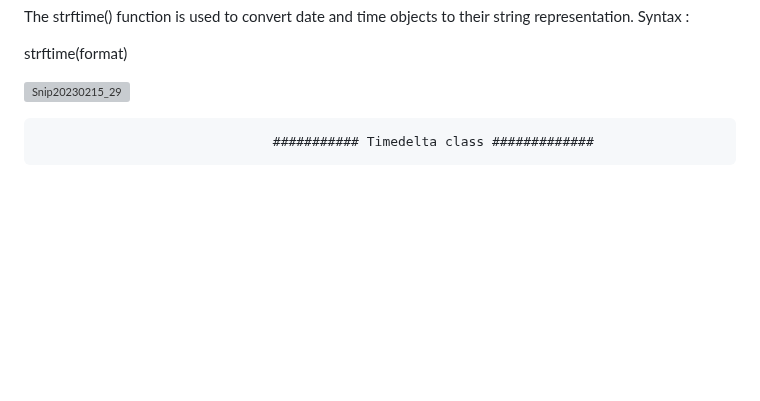
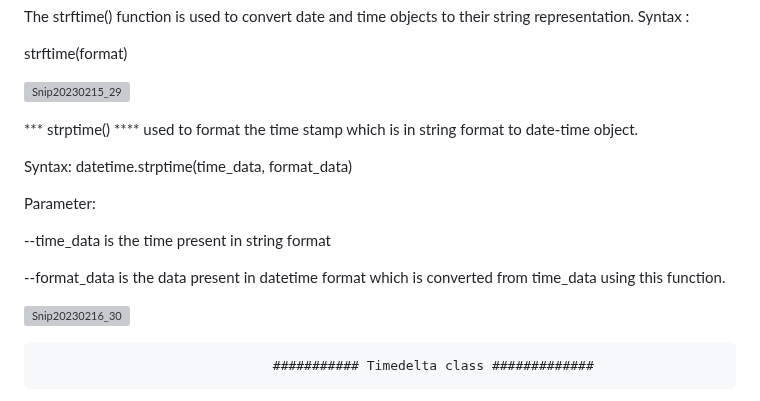
Before and after one commit to Techshailesh/Python, a Markdown page: Basics/datetime_module.md, the part around the change. Rendered like a GitHub page; blank space fills up the shorter version; grey boxes are pictures that could not be loaded.

```diff
--- a/Basics/datetime_module.md
+++ b/Basics/datetime_module.md
@@ -132,6 +132,22 @@ strftime(format)
 
 
 
+*** strptime() ****
+used to format the time stamp which is in string format to date-time object.
+
+Syntax: datetime.strptime(time_data, format_data)
+
+Parameter:
+
+--time_data is the time present in string format
+
+--format_data is the data present in datetime format which is converted from time_data using this function.
+
+
+![Snip20230216_30](https://user-images.githubusercontent.com/93876736/219361460-81b64f0d-3f48-4789-b996-bf388ea548b9.png)
+
+
+
 
                                   ########### Timedelta class #############
 
```
